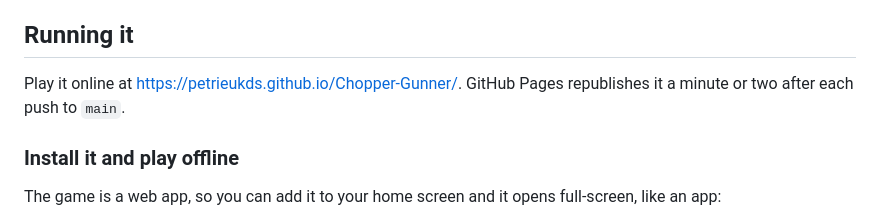
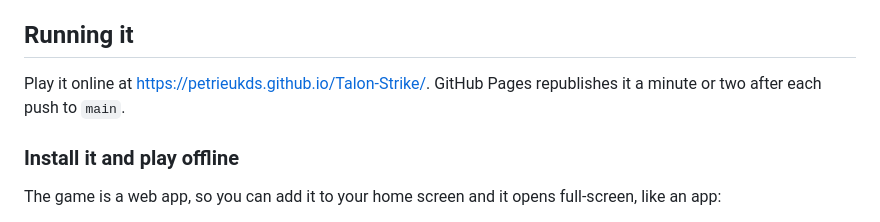
Before and after one commit to PetrieUKDS/Chopper-Gunner, a Markdown page: README.md, the part around the change. Drawn GitHub-style.

Commit message:
Point README links at the renamed Talon-Strike repo
Co-Authored-By: Claude Opus 5.5 <noreply@anthropic.com>

```diff
--- a/README.md
+++ b/README.md
@@ -21,7 +21,7 @@ The music starts with your first key press or click, because browsers won't play
 
 ## Running it
 
-Play it online at https://petrieukds.github.io/Chopper-Gunner/. GitHub Pages republishes it a minute or two after each push to `main`.
+Play it online at https://petrieukds.github.io/Talon-Strike/. GitHub Pages republishes it a minute or two after each push to `main`.
 
 ### Install it and play offline
 
```
